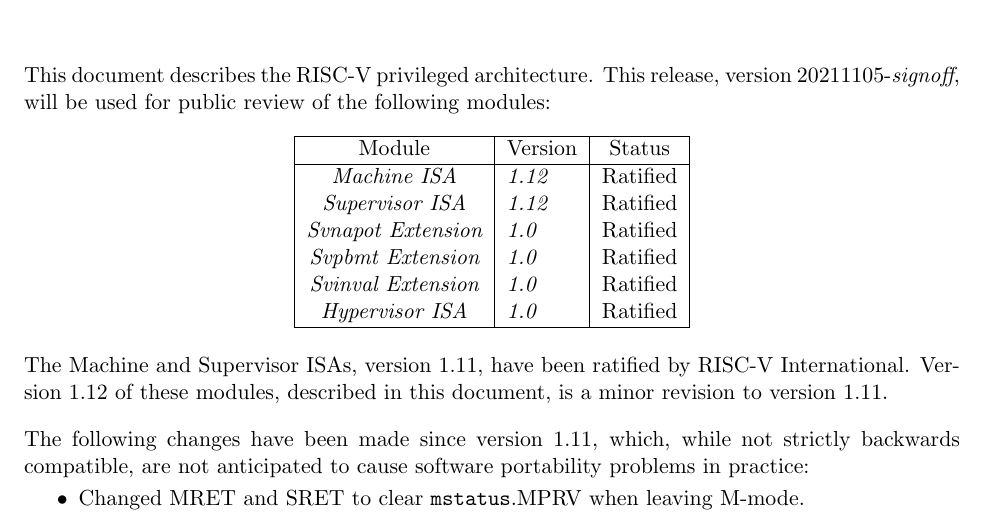
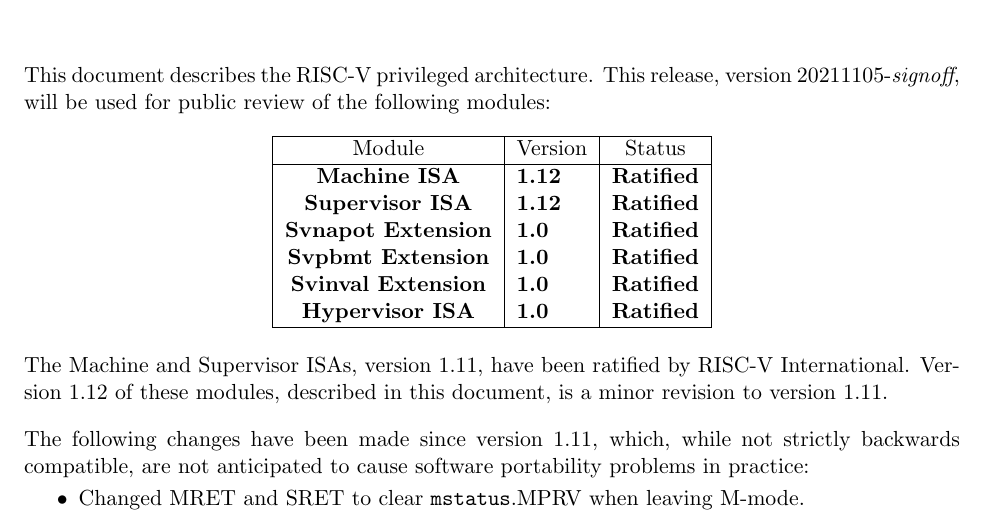
Before and after one commit to riscv/riscv-isa-manual, a LaTeX thesis (src/riscv-privileged.tex, which reads src/priv-preface.tex): part of page 3 of 149, cut so that both start at the same text. Compiled offline with pdfLaTeX.

Commit message:
boldface ratified extensions

```diff
--- a/src/priv-preface.tex
+++ b/src/priv-preface.tex
@@ -11,12 +11,12 @@
     \hline
     Module                & Version  & Status\\
     \hline
-    \em Machine ISA       & \em 1.12 & Ratified \\
-    \em Supervisor ISA    & \em 1.12 & Ratified \\
-    \em Svnapot Extension & \em 1.0  & Ratified \\
-    \em Svpbmt Extension  & \em 1.0  & Ratified \\
-    \em Svinval Extension & \em 1.0  & Ratified \\
-    \em Hypervisor ISA    & \em 1.0  & Ratified \\
+    \bf Machine ISA       & \bf 1.12 & \bf Ratified \\
+    \bf Supervisor ISA    & \bf 1.12 & \bf Ratified \\
+    \bf Svnapot Extension & \bf 1.0  & \bf Ratified \\
+    \bf Svpbmt Extension  & \bf 1.0  & \bf Ratified \\
+    \bf Svinval Extension & \bf 1.0  & \bf Ratified \\
+    \bf Hypervisor ISA    & \bf 1.0  & \bf Ratified \\
     \hline
   \end{tabular}
 \end{table}
```
